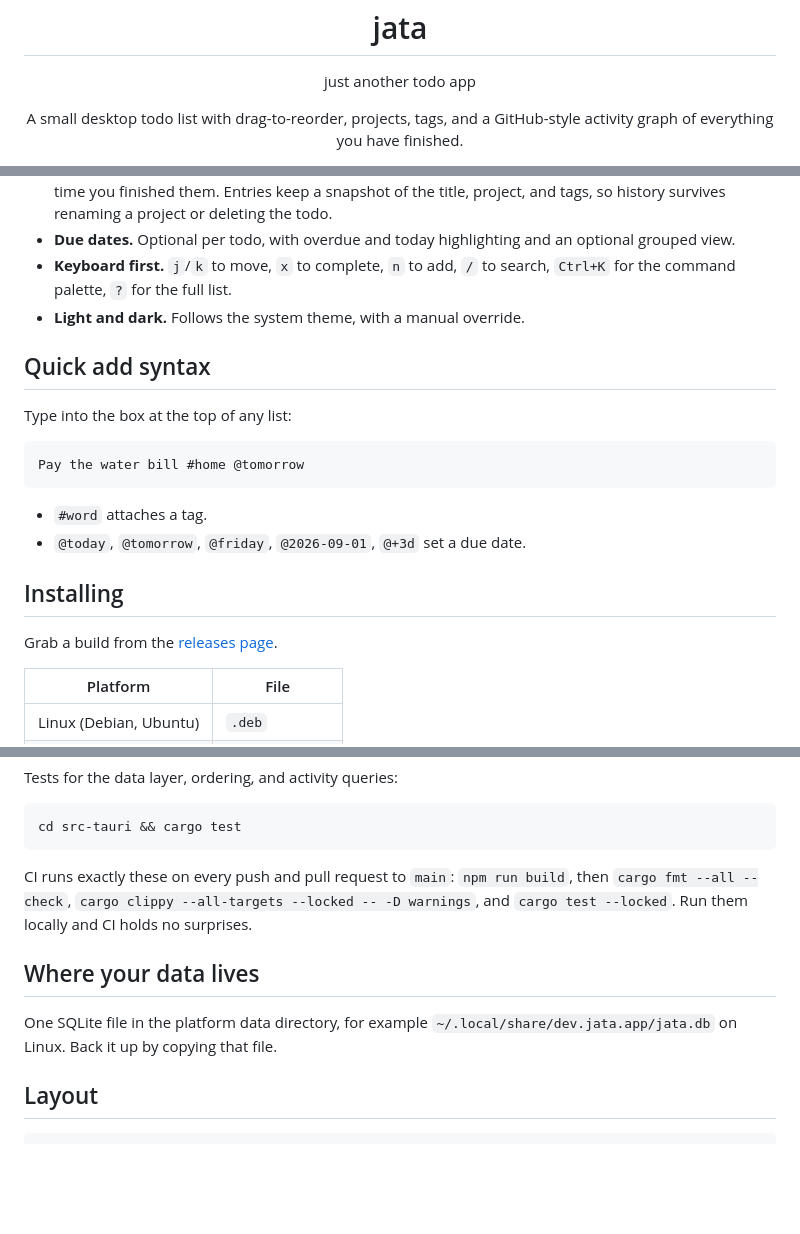
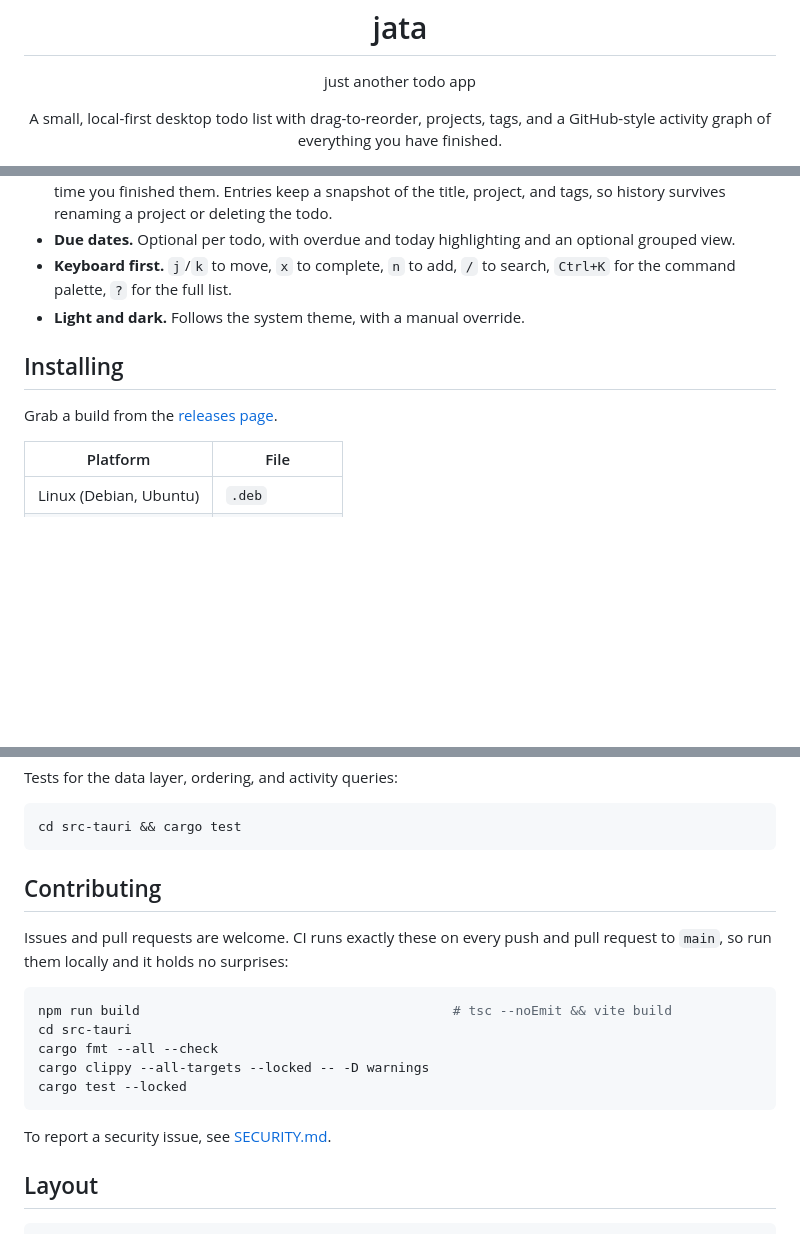
Before and after one commit to HeyTariq/jata, a Markdown page: README.md, 3 parts joined by grey strips. GitHub-like rendering; blank space fills up the shorter version.

````diff
--- a/README.md
+++ b/README.md
@@ -7,8 +7,8 @@
 <p align="center">just another todo app</p>
 
 <p align="center">
-  A small desktop todo list with drag-to-reorder, projects, tags, and a
-  GitHub-style activity graph of everything you have finished.
+  A small, local-first desktop todo list with drag-to-reorder, projects, tags,
+  and a GitHub-style activity graph of everything you have finished.
 </p>
 
 <p align="center">
@@ -35,16 +40,5 @@
   search, `Ctrl+K` for the command palette, `?` for the full list.
 - **Light and dark.** Follows the system theme, with a manual override.
 
-## Quick add syntax
-
-Type into the box at the top of any list:
-
-```
-Pay the water bill #home @tomorrow
-```
-
-- `#word` attaches a tag.
-- `@today`, `@tomorrow`, `@friday`, `@2026-09-01`, `@+3d` set a due date.
-
 ## Installing
 
@@ -86,15 +130,20 @@ Tests for the data layer, ordering, and activity queries:
 cd src-tauri && cargo test
 ```
 
-CI runs exactly these on every push and pull request to `main`: `npm run
-build`, then `cargo fmt --all --check`, `cargo clippy --all-targets --locked --
--D warnings`, and `cargo test --locked`. Run them locally and CI holds no
-surprises.
+## Contributing
 
-## Where your data lives
+Issues and pull requests are welcome. CI runs exactly these on every push and
+pull request to `main`, so run them locally and it holds no surprises:
 
-One SQLite file in the platform data directory, for example
-`~/.local/share/dev.jata.app/jata.db` on Linux. Back it up by copying that file.
+```sh
+npm run build                                        # tsc --noEmit && vite build
+cd src-tauri
+cargo fmt --all --check
+cargo clippy --all-targets --locked -- -D warnings
+cargo test --locked
+```
+
+To report a security issue, see [SECURITY.md](SECURITY.md).
 
 ## Layout
 
````
Also changed, not shown: other parts of README.md (+57 -2 lines).
